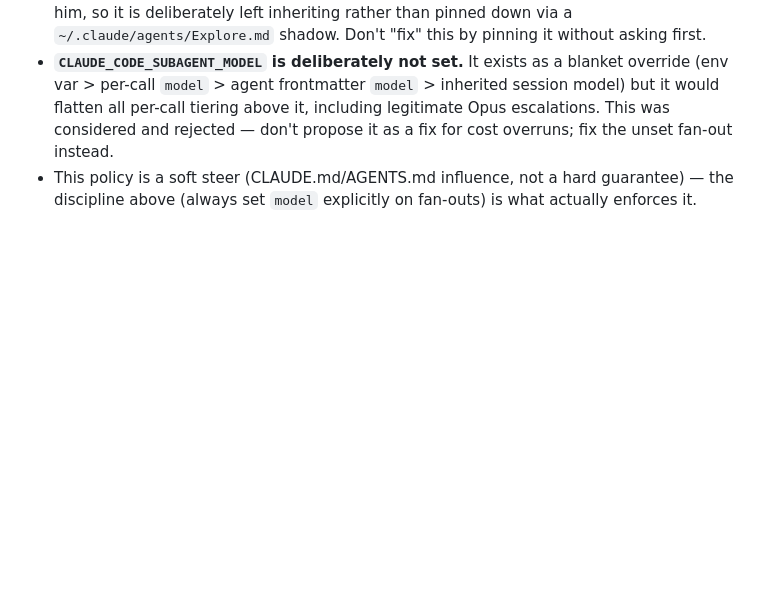
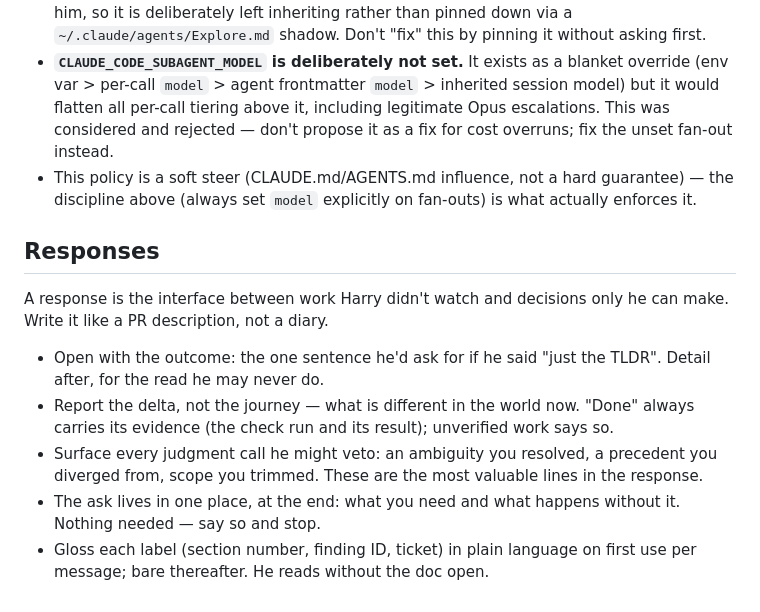
Before and after one commit to bluescorpian/dotfiles, a Markdown page: claude/CLAUDE.md, the part around the change. GitHub-like rendering; blank space fills up the shorter version.

Commit message:
feat(claude): add Responses section to user CLAUDE.md
Frame: a response is a PR description, not a diary — outcome first,
delta with evidence, veto-worthy judgment calls surfaced, one ask at the
end, labels glossed on first use. Grounded in transcript mining: opaque
section/finding IDs and asks buried mid-message in 31 long responses.

```diff
--- a/claude/CLAUDE.md
+++ b/claude/CLAUDE.md
@@ -33,3 +33,23 @@ Applies to every subagent, workflow `agent()` call, or task you delegate — not
 - **Built-in agents (Explore, Plan, general-purpose) inherit the session model, uncapped.** As of Claude Code v2.1.198 this changed from Explore always running on Haiku to inheriting the session model (capped at Opus). This is a known, intentional tradeoff here — Harry drives Opus sessions and wants Explore/Plan able to escalate with him, so it is deliberately left inheriting rather than pinned down via a `~/.claude/agents/Explore.md` shadow. Don't "fix" this by pinning it without asking first.
 - **`CLAUDE_CODE_SUBAGENT_MODEL` is deliberately not set.** It exists as a blanket override (env var > per-call `model` > agent frontmatter `model` > inherited session model) but it would flatten all per-call tiering above it, including legitimate Opus escalations. This was considered and rejected — don't propose it as a fix for cost overruns; fix the unset fan-out instead.
 - This policy is a soft steer (CLAUDE.md/AGENTS.md influence, not a hard guarantee) — the discipline above (always set `model` explicitly on fan-outs) is what actually enforces it.
+
+
+## Responses
+
+A response is the interface between work Harry didn't watch and decisions
+only he can make. Write it like a PR description, not a diary.
+
+- Open with the outcome: the one sentence he'd ask for if he said "just
+  the TLDR". Detail after, for the read he may never do.
+- Report the delta, not the journey — what is different in the world now.
+  "Done" always carries its evidence (the check run and its result);
+  unverified work says so.
+- Surface every judgment call he might veto: an ambiguity you resolved, a
+  precedent you diverged from, scope you trimmed. These are the most
+  valuable lines in the response.
+- The ask lives in one place, at the end: what you need and what happens
+  without it. Nothing needed — say so and stop.
+- Gloss each label (section number, finding ID, ticket) in plain language
+  on first use per message; bare thereafter. He reads without the doc
+  open.
```
